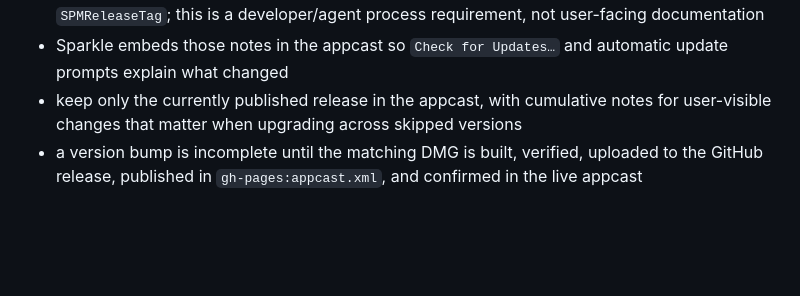
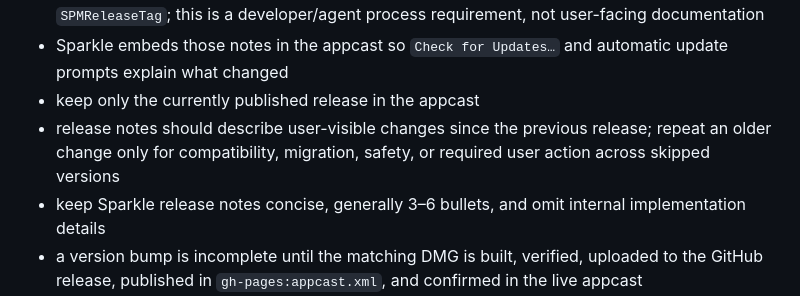
Before and after one commit to steveneely/simple-podcast-manager, a Markdown page: ARCHITECTURE.md, the part around the change. Drawn GitHub-style; blank space fills up the shorter version.

```diff
--- a/ARCHITECTURE.md
+++ b/ARCHITECTURE.md
@@ -210,7 +210,9 @@ Update design:
 - major bumps are for 1.0 stability or, after 1.0, breaking changes to data compatibility, device behavior, or user workflows
 - every release must have clear user-facing notes in `RELEASE_NOTES.md` for the exact `SPMReleaseTag`; this is a developer/agent process requirement, not user-facing documentation
 - Sparkle embeds those notes in the appcast so `Check for Updates…` and automatic update prompts explain what changed
-- keep only the currently published release in the appcast, with cumulative notes for user-visible changes that matter when upgrading across skipped versions
+- keep only the currently published release in the appcast
+- release notes should describe user-visible changes since the previous release; repeat an older change only for compatibility, migration, safety, or required user action across skipped versions
+- keep Sparkle release notes concise, generally 3–6 bullets, and omit internal implementation details
 - a version bump is incomplete until the matching DMG is built, verified, uploaded to the GitHub release, published in `gh-pages:appcast.xml`, and confirmed in the live appcast
 - the GitHub release must include the exact versioned DMG file referenced by the Sparkle appcast enclosure, such as `dist/updates/SimplePodcastManager-v1.1.3.dmg`; uploading only the generic `dist/SimplePodcastManager.dmg` will break in-app downloads
 - release verification should include checking that the live appcast enclosure URL resolves successfully after the release asset is uploaded
```
Also changed, not shown: AGENTS.md (+3 -1 lines).
